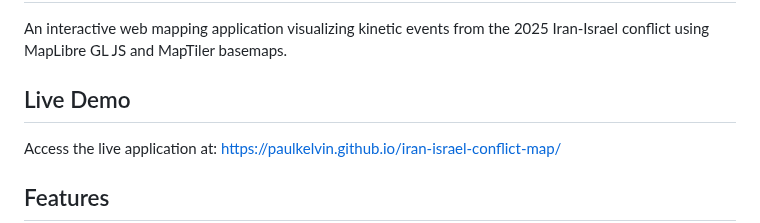
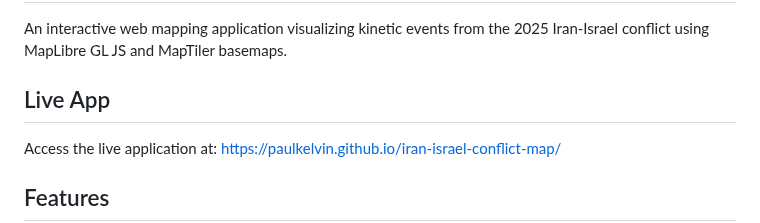
Before and after one commit to Paulkelvin/iran-israel-conflict-map, a Markdown page: README.md, the part around the change. Drawn GitHub-style.

Commit message:
Change 'Live Demo' to 'Live App' in README

```diff
--- a/README.md
+++ b/README.md
@@ -2,7 +2,7 @@
 
 An interactive web mapping application visualizing kinetic events from the 2025 Iran-Israel conflict using MapLibre GL JS and MapTiler basemaps.
 
-## Live Demo
+## Live App
 Access the live application at: [https://paulkelvin.github.io/iran-israel-conflict-map/](https://paulkelvin.github.io/iran-israel-conflict-map/)
 
 ## Features
```
